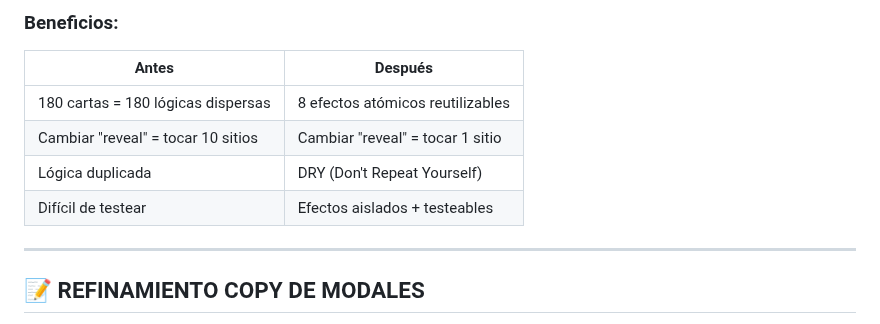
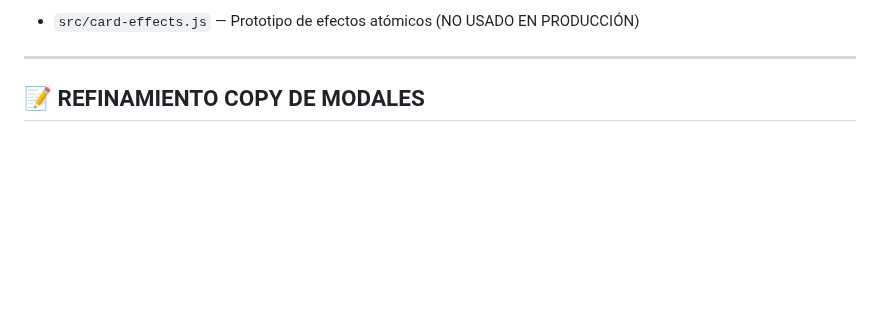
Before and after one commit to josesme/card-game, a Markdown page: docs/BACKLOG.md, the part around one of its changes. Drawn GitHub-style; blank space fills up the shorter version.

```diff
--- a/docs/BACKLOG.md
+++ b/docs/BACKLOG.md
@@ -93,12 +70,5 @@ Trabajo pendiente. Una vez completado, eliminar la entrada y distribuir la infor
 
-### Beneficios:
-
-| Antes | Después |
-|-------|---------|
-| 180 cartas = 180 lógicas dispersas | 8 efectos atómicos reutilizables |
-| Cambiar "reveal" = tocar 10 sitios | Cambiar "reveal" = tocar 1 sitio |
-| Lógica duplicada | DRY (Don't Repeat Yourself) |
-| Difícil de testear | Efectos aislados + testeables |
+- `src/card-effects.js` — Prototipo de efectos atómicos (NO USADO EN PRODUCCIÓN)
 
 ---
 
```
Also changed, not shown: other parts of docs/BACKLOG.md (+31 -54 lines).
